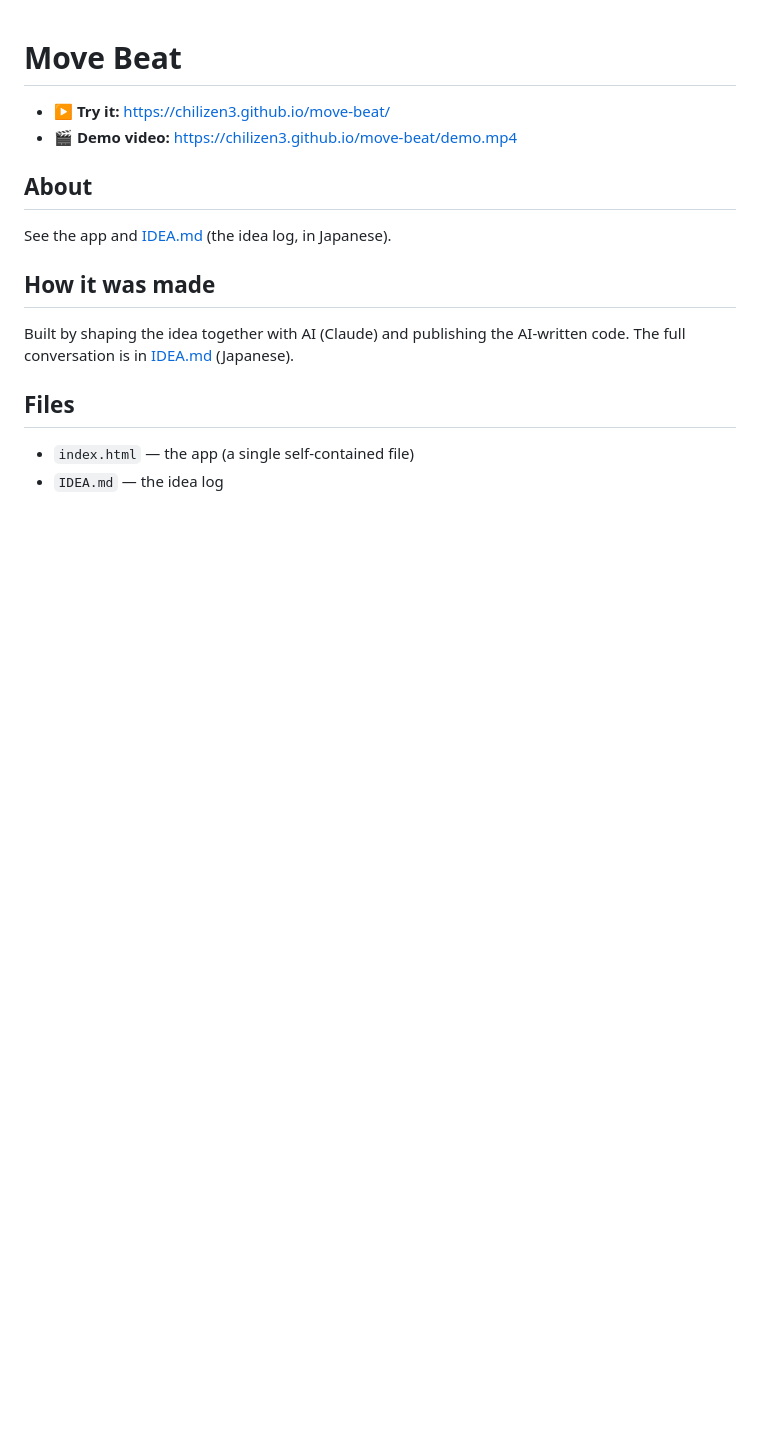
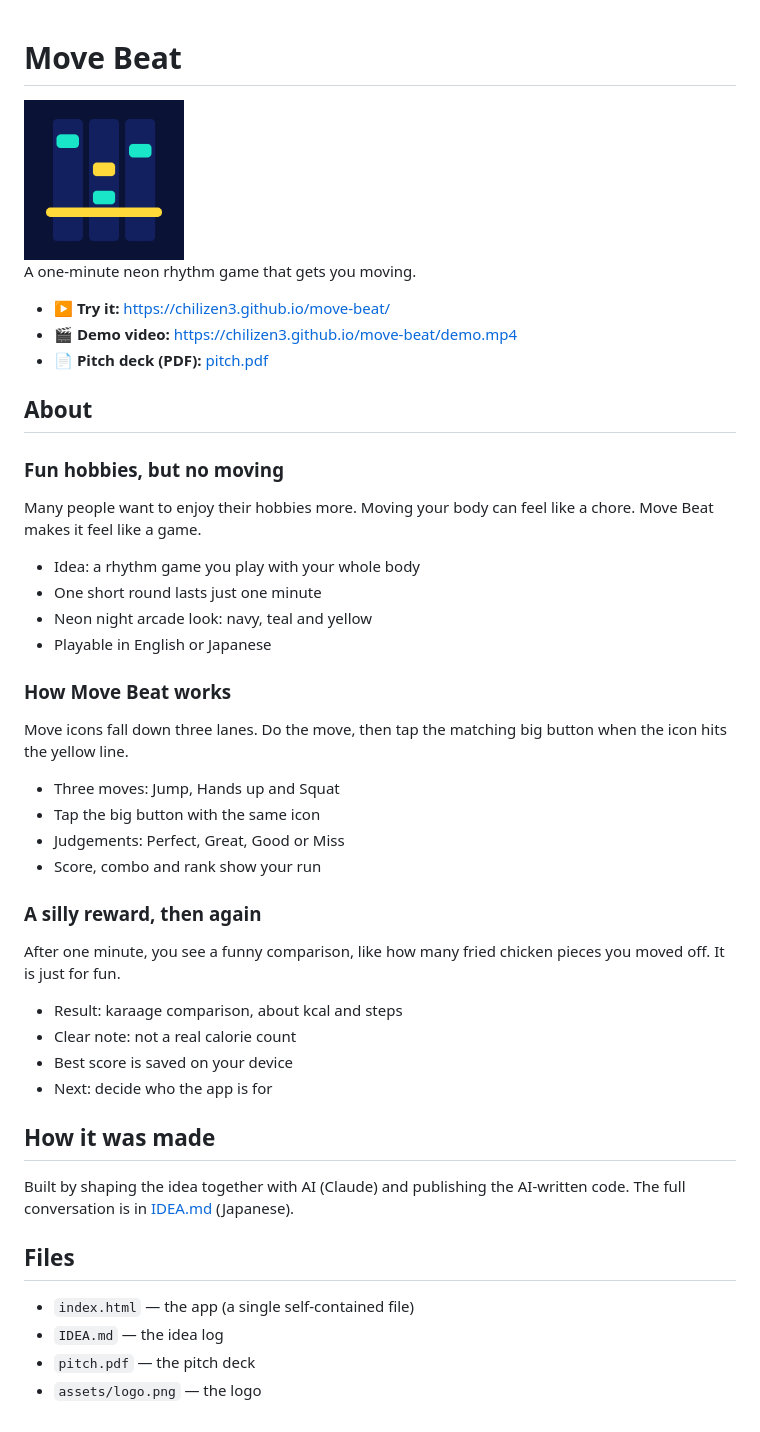
Before and after one commit to chilizen3/move-beat, a Markdown page: README.md, the part around the change. Rendered like a GitHub page; pictures changed too: assets/logo.png (added); blank space fills up the shorter version.

Commit message:
Update the app

```diff
--- a/README.md
+++ b/README.md
@@ -1,13 +1,41 @@
 # Move Beat
 
+<img src="assets/logo.png" alt="Move Beat logo" width="160">
 
+A one-minute neon rhythm game that gets you moving.
 
 - ▶ **Try it:** https://chilizen3.github.io/move-beat/
 - 🎬 **Demo video:** https://chilizen3.github.io/move-beat/demo.mp4
+- 📄 **Pitch deck (PDF):** [pitch.pdf](pitch.pdf)
 
 ## About
 
-See the app and [IDEA.md](IDEA.md) (the idea log, in Japanese).
+### Fun hobbies, but no moving
+
+Many people want to enjoy their hobbies more. Moving your body can feel like a chore. Move Beat makes it feel like a game.
+
+- Idea: a rhythm game you play with your whole body
+- One short round lasts just one minute
+- Neon night arcade look: navy, teal and yellow
+- Playable in English or Japanese
+
+### How Move Beat works
+
+Move icons fall down three lanes. Do the move, then tap the matching big button when the icon hits the yellow line.
+
+- Three moves: Jump, Hands up and Squat
+- Tap the big button with the same icon
+- Judgements: Perfect, Great, Good or Miss
+- Score, combo and rank show your run
+
+### A silly reward, then again
+
+After one minute, you see a funny comparison, like how many fried chicken pieces you moved off. It is just for fun.
+
+- Result: karaage comparison, about kcal and steps
+- Clear note: not a real calorie count
+- Best score is saved on your device
+- Next: decide who the app is for
 
 ## How it was made
 
@@ -18,3 +46,5 @@ The full conversation is in [IDEA.md](IDEA.md) (Japanese).
 
 - `index.html` — the app (a single self-contained file)
 - `IDEA.md` — the idea log
+- `pitch.pdf` — the pitch deck
+- `assets/logo.png` — the logo
```
Also changed, not shown: 1 other file.
